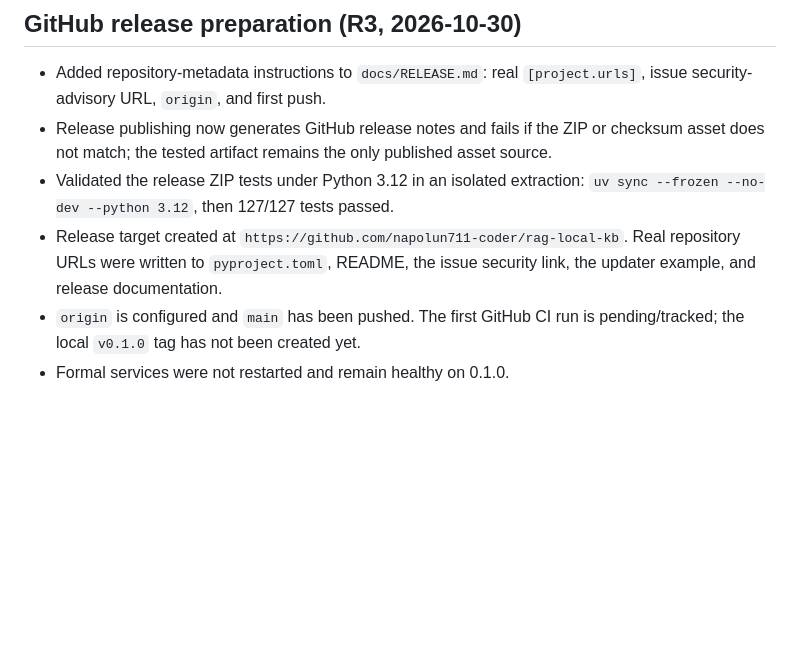
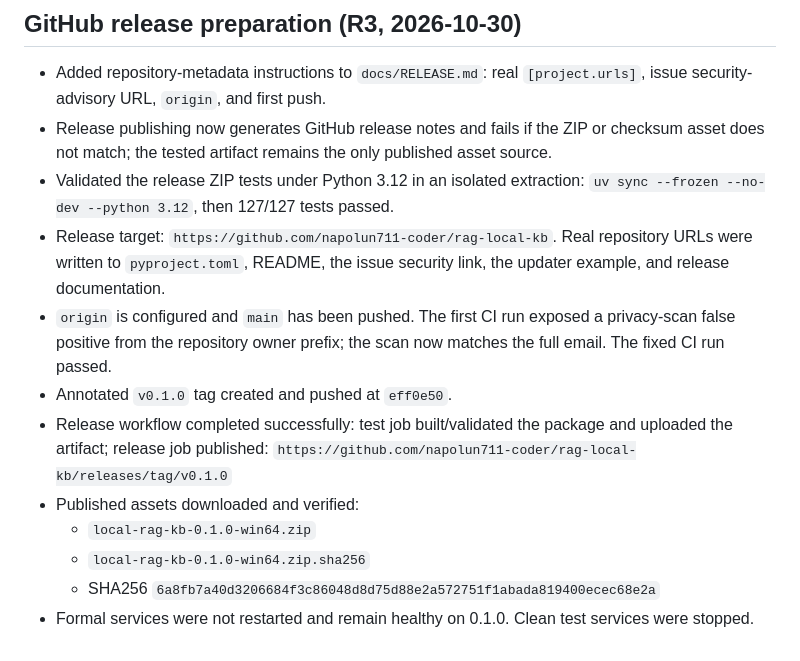
Before and after one commit to napolun711-coder/rag-local-kb, a Markdown page: docs/PROJECT_STATE.md, the part around the change. Rendered like a GitHub page; blank space fills up the shorter version.

Commit message:
docs: record v0.1.0 publication
Record the successful release workflow, tag, published assets, and checksum.

Co-Authored-By: Claude Code <noreply@anthropic.com>

```diff
--- a/docs/PROJECT_STATE.md
+++ b/docs/PROJECT_STATE.md
@@ -1609,9 +1609,19 @@ Remaining release work:
   asset source.
 - Validated the release ZIP tests under Python 3.12 in an isolated extraction:
   `uv sync --frozen --no-dev --python 3.12`, then 127/127 tests passed.
-- Release target created at `https://github.com/napolun711-coder/rag-local-kb`.
+- Release target: `https://github.com/napolun711-coder/rag-local-kb`.
   Real repository URLs were written to `pyproject.toml`, README, the issue
   security link, the updater example, and release documentation.
-- `origin` is configured and `main` has been pushed. The first GitHub CI run is
-  pending/tracked; the local `v0.1.0` tag has not been created yet.
-- Formal services were not restarted and remain healthy on 0.1.0.
+- `origin` is configured and `main` has been pushed. The first CI run exposed a
+  privacy-scan false positive from the repository owner prefix; the scan now
+  matches the full email. The fixed CI run passed.
+- Annotated `v0.1.0` tag created and pushed at `eff0e50`.
+- Release workflow completed successfully: test job built/validated the package
+  and uploaded the artifact; release job published:
+  `https://github.com/napolun711-coder/rag-local-kb/releases/tag/v0.1.0`
+- Published assets downloaded and verified:
+  - `local-rag-kb-0.1.0-win64.zip`
+  - `local-rag-kb-0.1.0-win64.zip.sha256`
+  - SHA256 `6a8fb7a40d3206684f3c86048d8d75d88e2a572751f1abada819400ecec68e2a`
+- Formal services were not restarted and remain healthy on 0.1.0. Clean test
+  services were stopped.
```
